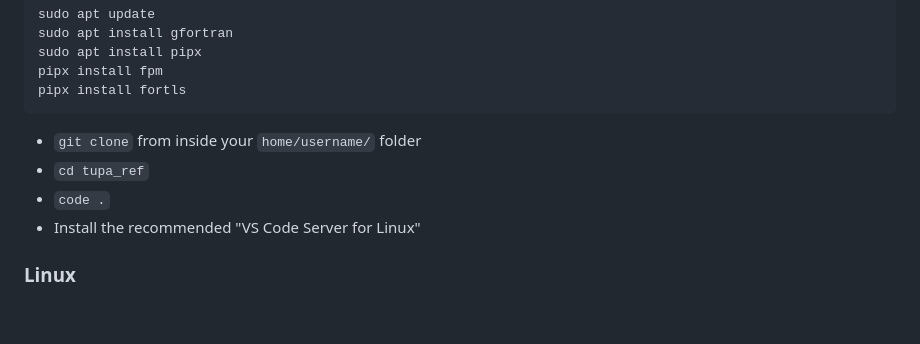
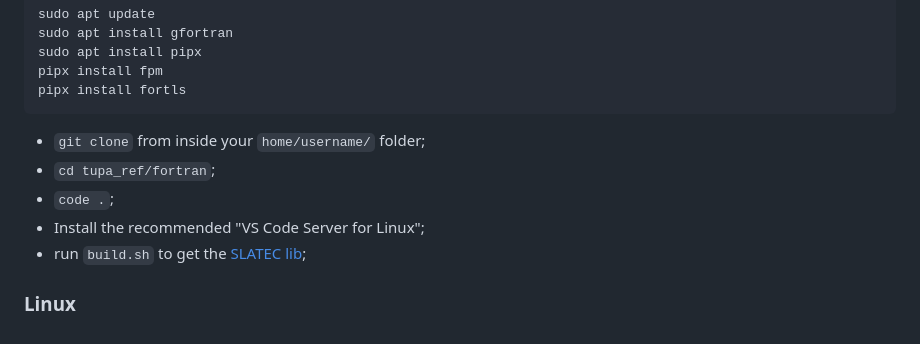
Before and after one commit to carloskleber/tupa_ref, a Markdown page: fortran/README.md, the part around the change. Rendered like a GitHub page.

````diff
--- a/fortran/README.md
+++ b/fortran/README.md
@@ -17,9 +17,10 @@ pipx install fpm
 pipx install fortls
 ```
 
-* `git clone` from inside your `home/username/` folder
-* `cd tupa_ref`
-* `code .`
-* Install the recommended "VS Code Server for Linux"
+* `git clone` from inside your `home/username/` folder;
+* `cd tupa_ref/fortran`;
+* `code .`;
+* Install the recommended "VS Code Server for Linux";
+* run `build.sh` to get the [SLATEC lib](https://github.com/carloskleber/slatec);
 
 ### Linux
````
Also changed, not shown: README.md (+15 -1 lines), tupa.jpg (added), 9 other files.
